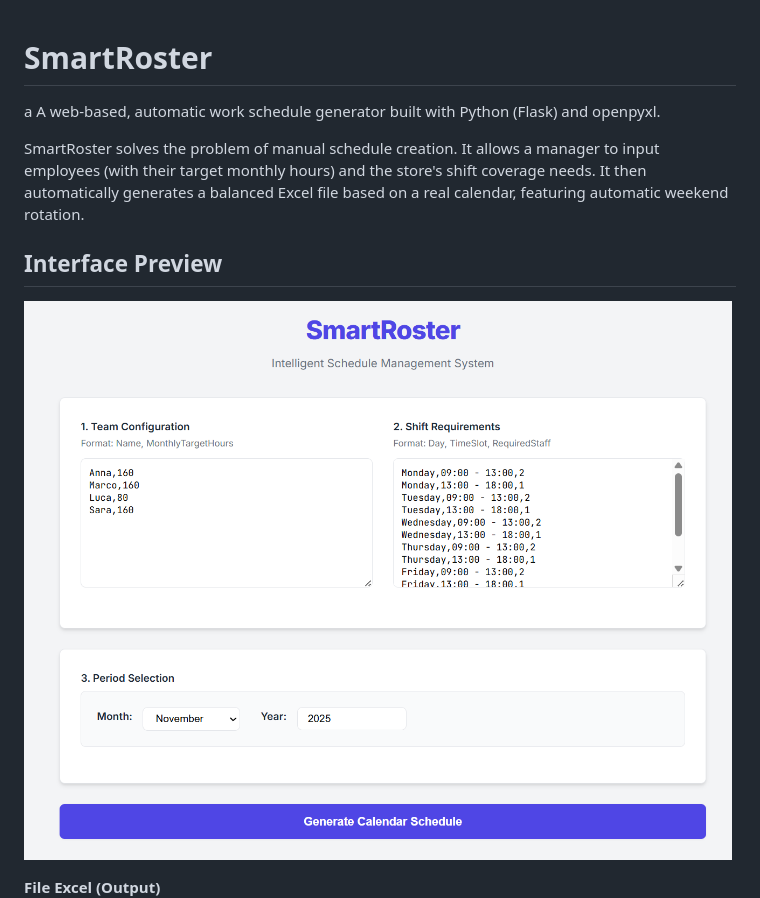
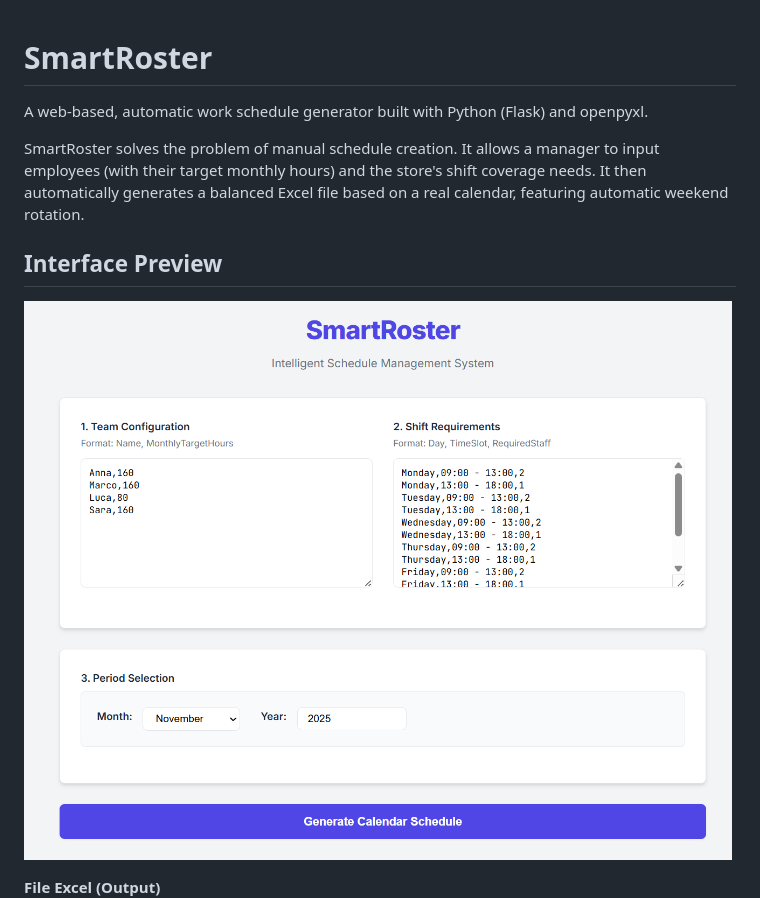
Before and after one commit to yokxi/SmartRoster, a Markdown page: README.md, the part around the change. Rendered like a GitHub page.

Commit message:
sistemato readme

```diff
--- a/README.md
+++ b/README.md
@@ -1,12 +1,12 @@
 # SmartRoster
-a
+
 A web-based, automatic work schedule generator built with Python (Flask) and openpyxl.
 
 SmartRoster solves the problem of manual schedule creation. It allows a manager to input employees (with their target monthly hours) and the store's shift coverage needs. It then automatically generates a balanced Excel file based on a real calendar, featuring automatic weekend rotation.
 
 ## Interface Preview
 
-![SmartRoster Interface Preview](./interface-preview.png)
+![SmartRoster Interface Preview](./interface.png)
 
 **File Excel (Output)**
 ![SmartRoster Excel Output](./excel-preview.png)
```
Also changed, not shown: interface.png (renamed from interface-preview.png).
